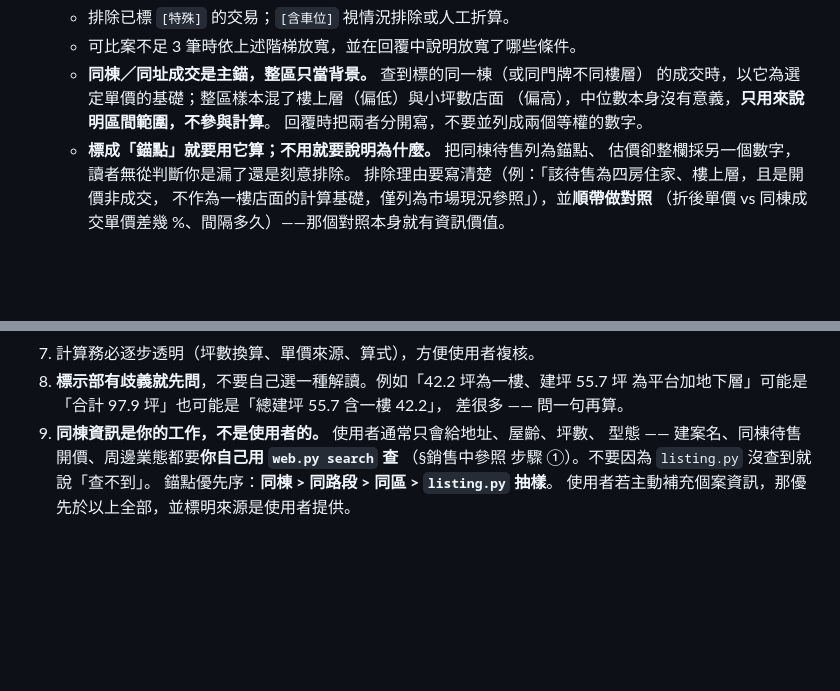
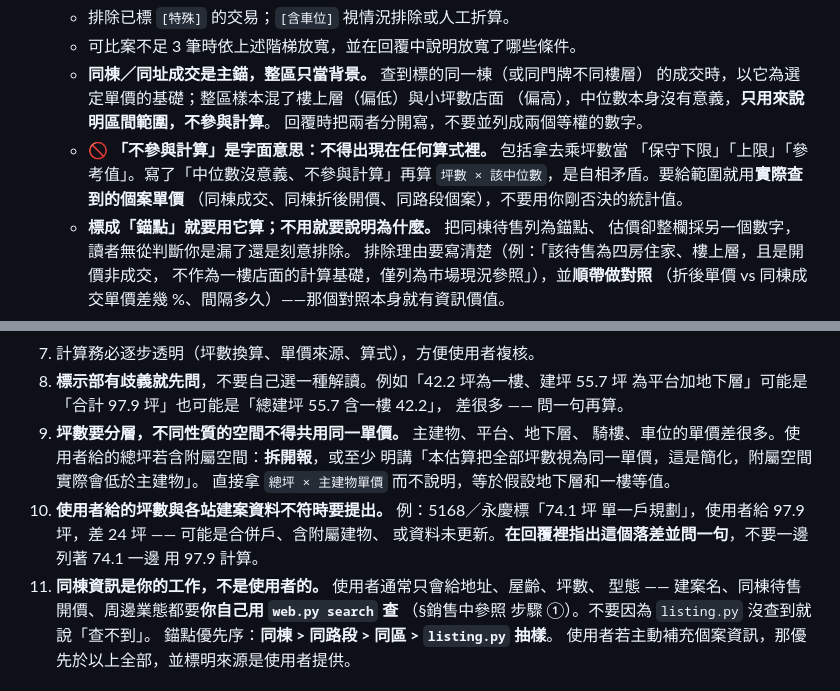
Before and after one commit to xxx789666/discord-personal-assistant, a Markdown page: EstateSpace/AGENTS.md, 2 parts joined by grey strips. Drawn GitHub-style; blank space fills up the shorter version.

Commit message:
fix(estate): close the arithmetic gaps in the fourth run
Everything the previous commit targeted held. The reply paired asking and
discounted prices with the percentage (92.4 → 85.0 at 8%), listed all four
property sites separately including the two that show nothing, explained
why the same-building listing was not used as the basis, and volunteered
the comparison I had asked for — discounted 85.0 against the 71.67 sale
33 months earlier, +18.6%. It described the ground-floor premium in words
without ever naming a multiple, and refused to produce a final figure.

Then it computed 97.9 坪 × 82 萬/坪 ≈ 8,028 萬 and called it a
conservative floor. Two problems in one line:

- 82 is the district median it had just labelled "中位數沒意義，僅作為
  區間範圍說明，不參與計算". It read "does not participate in the
  calculation" as "is not the primary anchor" and multiplied by it
  anyway. The rule now says the phrase means what it says — a figure
  excluded from the calculation cannot appear in an expression at all,
  including as a floor, a ceiling or a reference. Ranges come from actual
  observed cases, not from a statistic the reply has already rejected.
- 82萬/坪 derives from the building's 74.1坪 residential units, and 97.9
  坪 includes 55.7 坪 of platform and basement. Multiplying the whole area
  by one unit price assumes a basement is worth the same as ground floor,
  which the user had already contradicted. Areas of different kinds now
  have to be split, or the simplification stated outright.

Also restores a check it performed in the second run and dropped in this
one: 5168 and 永慶 both list this building as 74.1坪 single-unit, the user
gave 97.9坪, and the reply printed 74.1 in one section while calculating
with 97.9 in another without remarking on the 24 坪 gap. That comparison
is now required rather than incidental.

Run took 9m06s over 8 shell calls, down from 11m50s and 11 calls.

Co-Authored-By: Claude Opus 5 (1M context) <noreply@anthropic.com>
Claude-Session: https://claude.ai/code/session_01JpH8KZNTnMhLEewPkitmrv

```diff
--- a/EstateSpace/AGENTS.md
+++ b/EstateSpace/AGENTS.md
@@ -73,6 +73,10 @@
      的成交時，以它為選定單價的基礎；整區樣本混了樓上層（偏低）與小坪數店面
      （偏高），中位數本身沒有意義，**只用來說明區間範圍，不參與計算**。
      回覆時把兩者分開寫，不要並列成兩個等權的數字。
+   - 🚫 **「不參與計算」是字面意思：不得出現在任何算式裡。** 包括拿去乘坪數當
+     「保守下限」「上限」「參考值」。寫了「中位數沒意義、不參與計算」再算
+     `坪數 × 該中位數`，是自相矛盾。要給範圍就用**實際查到的個案單價**
+     （同棟成交、同棟折後開價、同路段個案），不要用你剛否決的統計值。
    - **標成「錨點」就要用它算；不用就要說明為什麼。** 把同棟待售列為錨點、
      估價卻整欄採另一個數字，讀者無從判斷你是漏了還是刻意排除。
      排除理由要寫清楚（例：「該待售為四房住家、樓上層，且是開價非成交，
@@ -275,7 +279,15 @@ uv run tools/listing.py --city 桃園市 --district 平鎮區 --land --discount
 8. **標示部有歧義就先問**，不要自己選一種解讀。例如「42.2 坪為一樓、建坪 55.7 坪
    為平台加地下層」可能是「合計 97.9 坪」也可能是「總建坪 55.7 含一樓 42.2」，
    差很多 —— 問一句再算。
-9. **同棟資訊是你的工作，不是使用者的。** 使用者通常只會給地址、屋齡、坪數、
+9. **坪數要分層，不同性質的空間不得共用同一單價。** 主建物、平台、地下層、
+   騎樓、車位的單價差很多。使用者給的總坪若含附屬空間：**拆開報**，或至少
+   明講「本估算把全部坪數視為同一單價，這是簡化，附屬空間實際會低於主建物」。
+   直接拿 `總坪 × 主建物單價` 而不說明，等於假設地下層和一樓等值。
+10. **使用者給的坪數與各站建案資料不符時要提出。** 例：5168／永慶標「74.1 坪
+    單一戶規劃」，使用者給 97.9 坪，差 24 坪 —— 可能是合併戶、含附屬建物、
+    或資料未更新。**在回覆裡指出這個落差並問一句**，不要一邊列著 74.1 一邊
+    用 97.9 計算。
+11. **同棟資訊是你的工作，不是使用者的。** 使用者通常只會給地址、屋齡、坪數、
    型態 —— 建案名、同棟待售開價、周邊業態都要**你自己用 `web.py search` 查**
    （§銷售中參照 步驟 ①）。不要因為 `listing.py` 沒查到就說「查不到」。
    錨點優先序：**同棟 > 同路段 > 同區 > `listing.py` 抽樣**。
```
